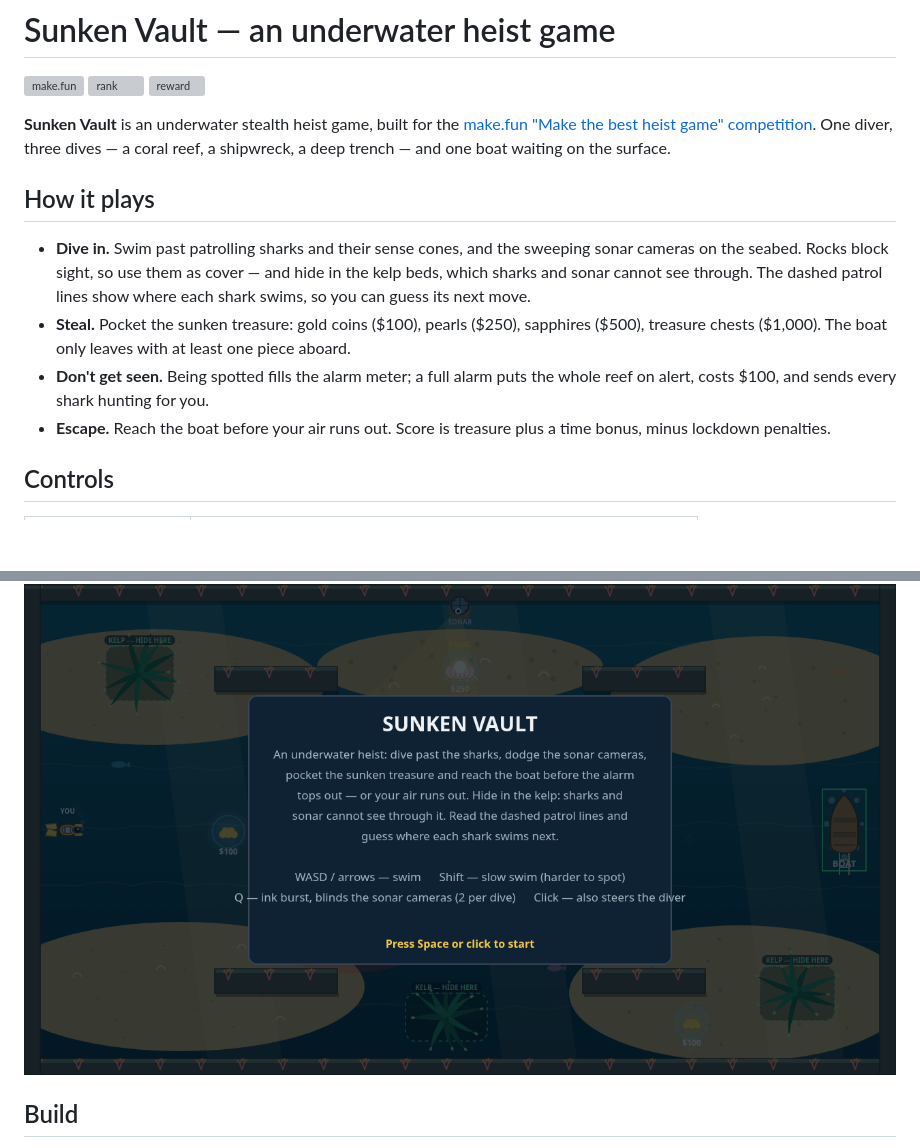
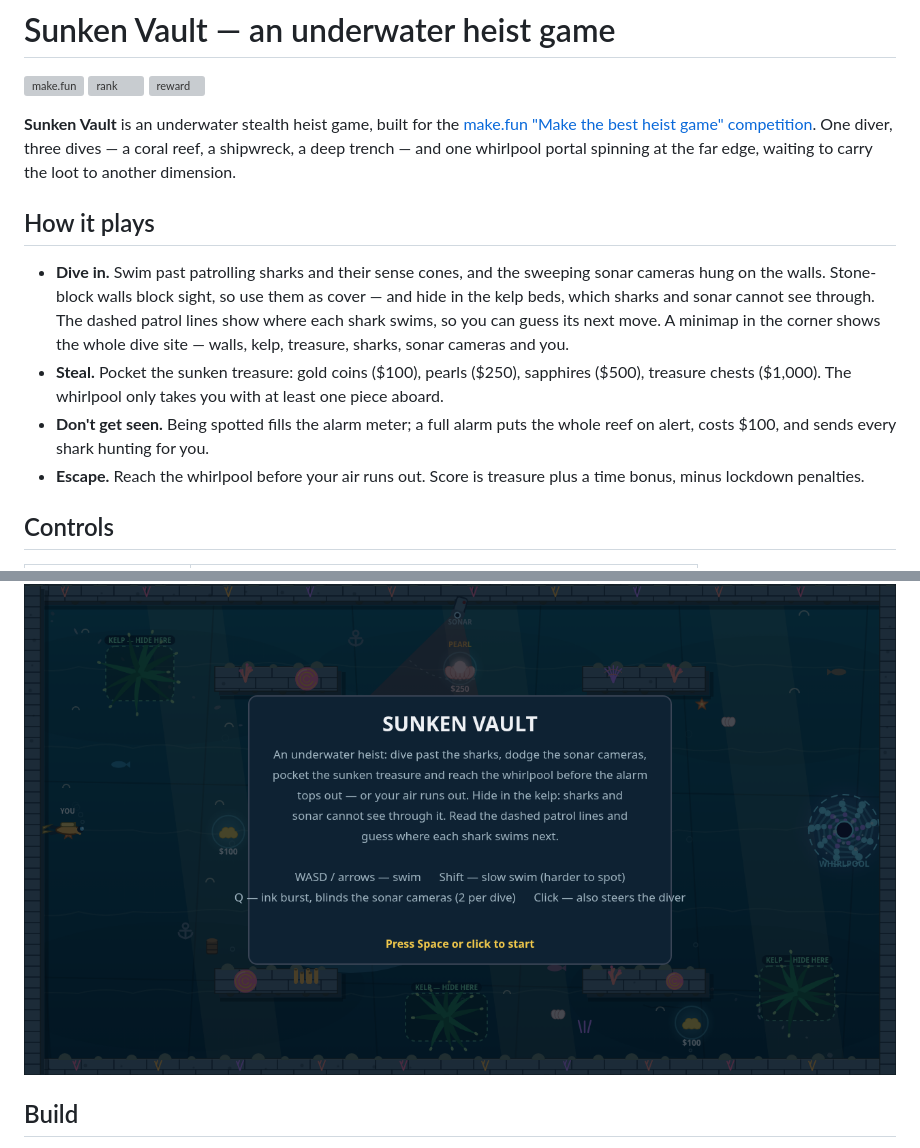
Before and after one commit to aramexbit/best-heist-game-01, a Markdown page: README.md, 2 parts joined by grey strips. Rendered like a GitHub page; pictures changed too: screenshots/03-clear.png, screenshots/04-title.png; blank space fills up the shorter version; grey boxes are pictures that could not be loaded.

Commit message:
Sunken Vault: stone-block ruins walls, no sand, whirlpool portal, minimap

```diff
--- a/README.md
+++ b/README.md
@@ -6,21 +6,23 @@
 
 **Sunken Vault** is an underwater stealth heist game, built for the
 [make.fun "Make the best heist game" competition](https://make.fun/c/best-heist-game-20261122-0559).
-One diver, three dives — a coral reef, a shipwreck, a deep trench — and one boat
-waiting on the surface.
+One diver, three dives — a coral reef, a shipwreck, a deep trench — and one whirlpool
+portal spinning at the far edge, waiting to carry the loot to another dimension.
 
 ## How it plays
 
 - **Dive in.** Swim past patrolling sharks and their sense cones, and the
-  sweeping sonar cameras on the seabed. Rocks block sight, so use them as cover —
-  and hide in the kelp beds, which sharks and sonar cannot see through. The dashed
-  patrol lines show where each shark swims, so you can guess its next move.
+  sweeping sonar cameras hung on the walls. Stone-block walls block sight,
+  so use them as cover — and hide in the kelp beds, which sharks and sonar
+  cannot see through. The dashed patrol lines show where each shark swims,
+  so you can guess its next move. A minimap in the corner shows the whole
+  dive site — walls, kelp, treasure, sharks, sonar cameras and you.
 - **Steal.** Pocket the sunken treasure: gold coins ($100), pearls ($250),
-  sapphires ($500), treasure chests ($1,000). The boat only leaves with at least
+  sapphires ($500), treasure chests ($1,000). The whirlpool only takes you with at least
   one piece aboard.
 - **Don't get seen.** Being spotted fills the alarm meter; a full alarm puts the
   whole reef on alert, costs $100, and sends every shark hunting for you.
-- **Escape.** Reach the boat before your air runs out. Score is treasure
+- **Escape.** Reach the whirlpool before your air runs out. Score is treasure
   plus a time bonus, minus lockdown penalties.
 
 ## Controls
```
Also changed, not shown: screenshots/01-play.png, screenshots/02-alarm.png, 6 other files.
